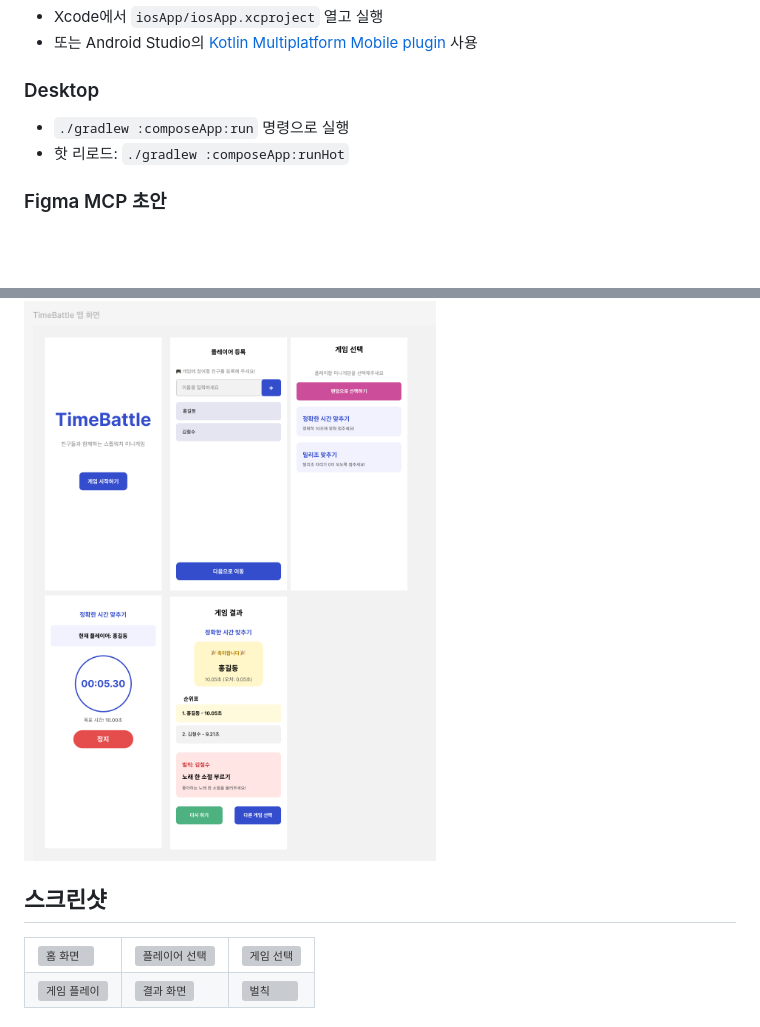
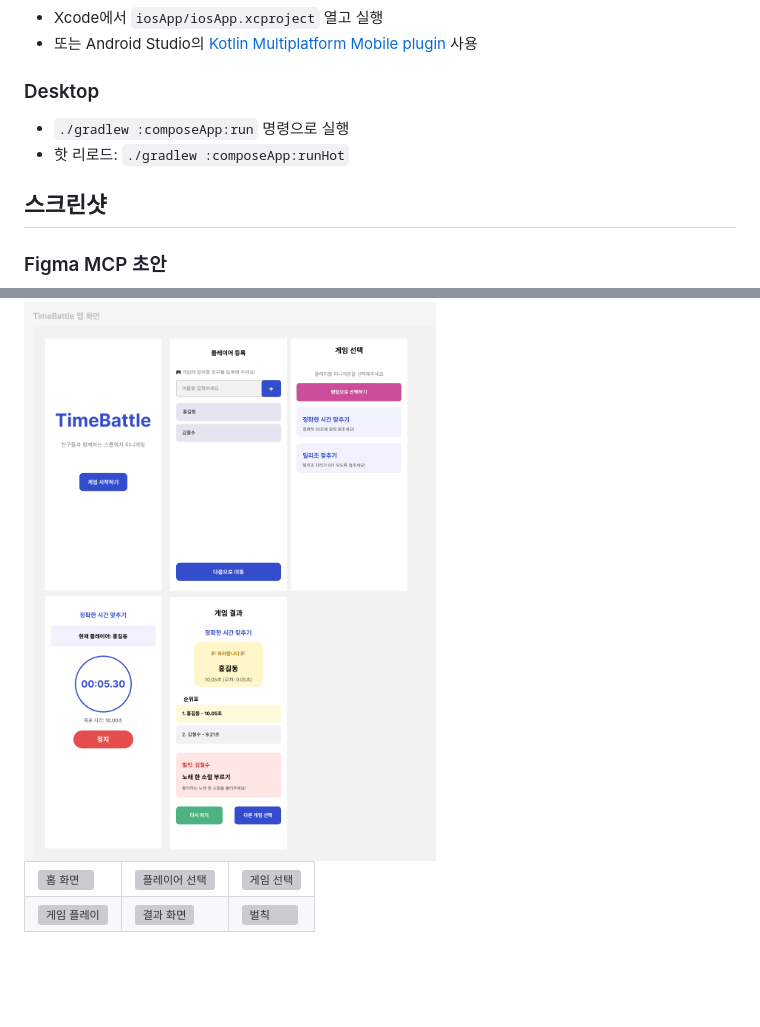
Before and after one commit to kez-lab/STOPWATCH-GAME, a Markdown page: README.MD, 2 parts joined by grey strips. Rendered like a GitHub page; blank space fills up the shorter version; grey boxes are pictures that could not be loaded.

```diff
--- a/README.MD
+++ b/README.MD
@@ -75,10 +75,10 @@ TimeBattle은 친구들과 함께 즐길 수 있는 스톱워치 기반 미니
 - `./gradlew :composeApp:run` 명령으로 실행
 - 핫 리로드: `./gradlew :composeApp:runHot`
 
+## 스크린샷
 ### Figma MCP 초안
 <img src="screenshots/figma-mcp.png" alt="홈 화면" width="600"/>
 
-## 스크린샷
 <table>
   <tr>
     <td><img src="screenshots/home.png" alt="홈 화면" width="200"/></td>
```
